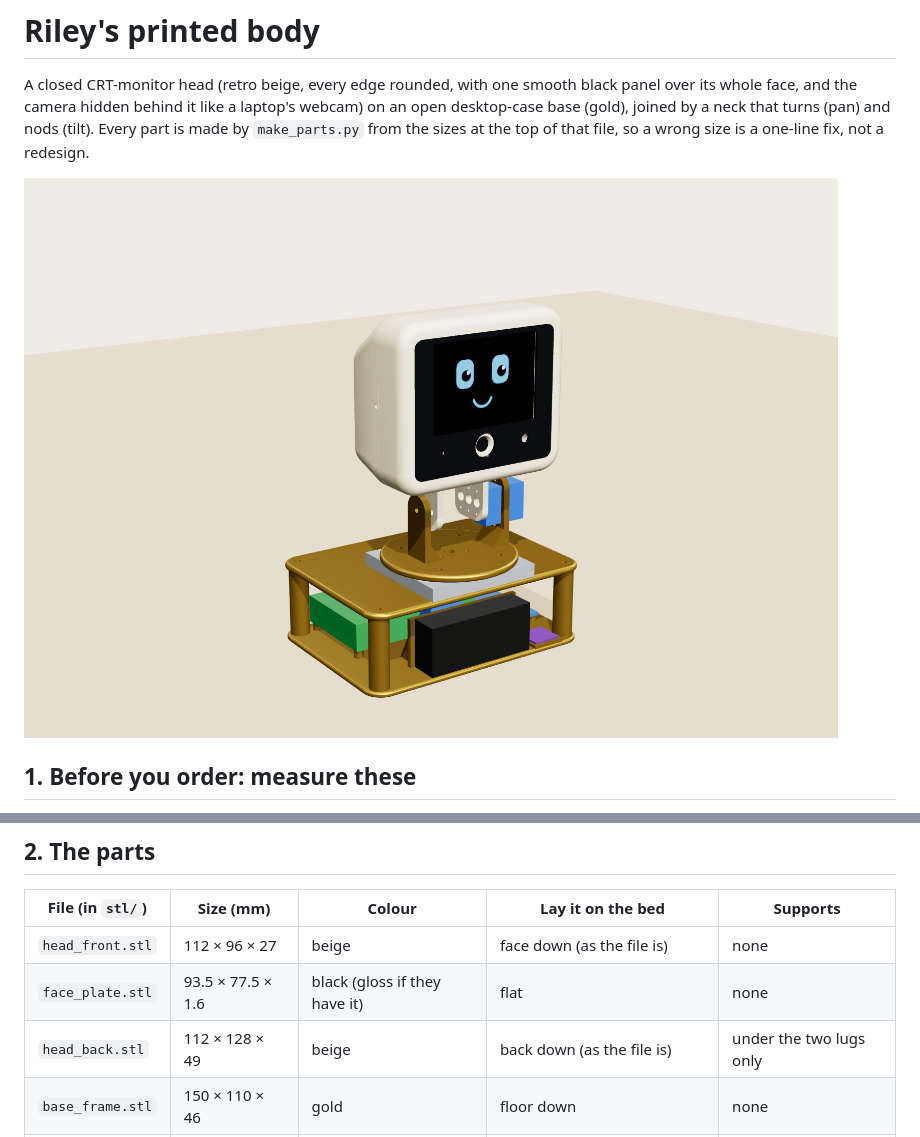
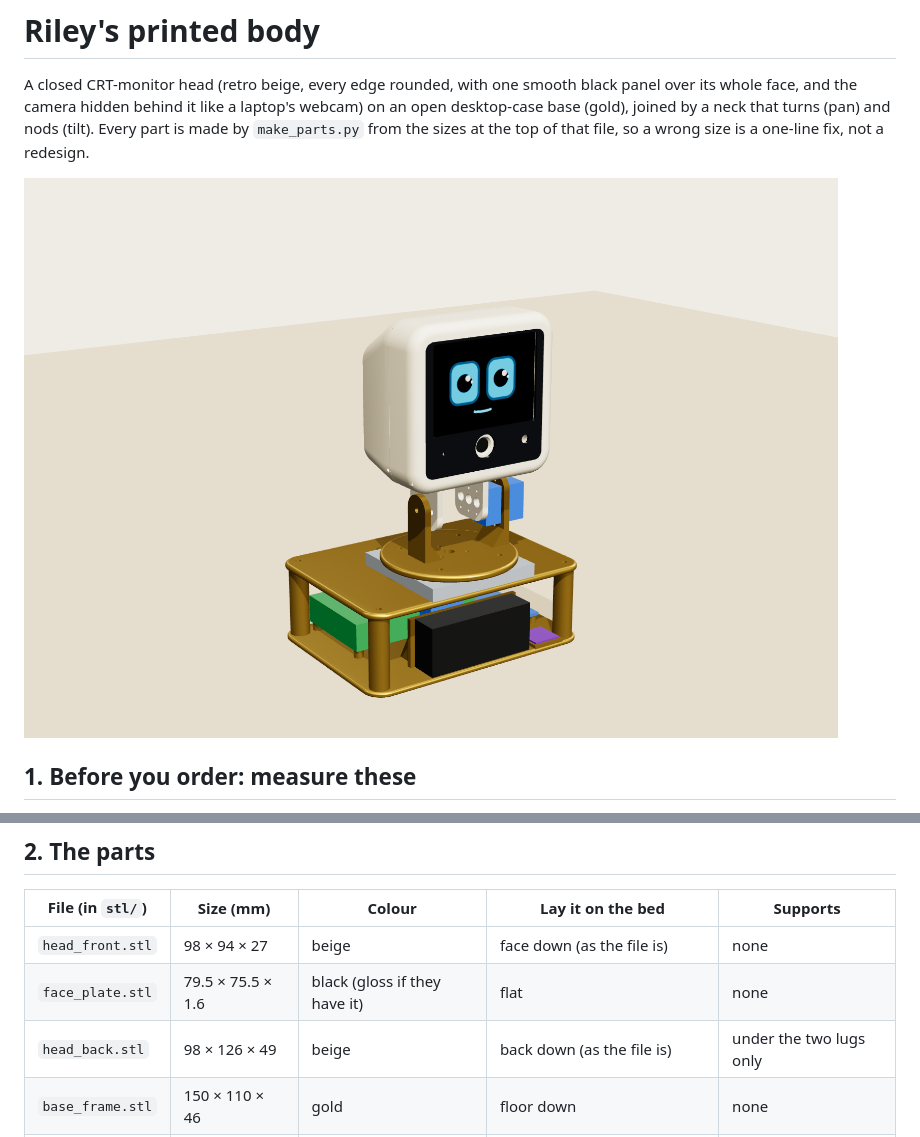
Before and after one commit to thatlukeguy1/robotFriend, a Markdown page: docs/print/PRINTING.md, 2 parts joined by grey strips. Drawn GitHub-style; pictures changed too: docs/print/render-hero.png.

```diff
--- a/docs/print/PRINTING.md
+++ b/docs/print/PRINTING.md
@@ -31,9 +31,9 @@ the official ones.
 
 | File (in `stl/`) | Size (mm) | Colour | Lay it on the bed | Supports |
 |---|---|---|---|---|
-| `head_front.stl` | 112 × 96 × 27 | beige | face down (as the file is) | none |
-| `face_plate.stl` | 93.5 × 77.5 × 1.6 | black (gloss if they have it) | flat | none |
-| `head_back.stl` | 112 × 128 × 49 | beige | back down (as the file is) | under the two lugs only |
+| `head_front.stl` | 98 × 94 × 27 | beige | face down (as the file is) | none |
+| `face_plate.stl` | 79.5 × 75.5 × 1.6 | black (gloss if they have it) | flat | none |
+| `head_back.stl` | 98 × 126 × 49 | beige | back down (as the file is) | under the two lugs only |
 | `base_frame.stl` | 150 × 110 × 46 | gold | floor down | none |
 | `base_deck.stl` | 150 × 110 × 9.3 | gold | top down (blocks up, as the file is) | none |
 | `drive_disc.stl` | 82 × 82 × 46.5 | gold | disc down | none |
```
Also changed, not shown: LEARN.md (+7 -1 lines), docs/print/face.png (added), docs/print/render-exploded.png, docs/print/render-front.png, docs/print/render-side.png, 11 other files.
